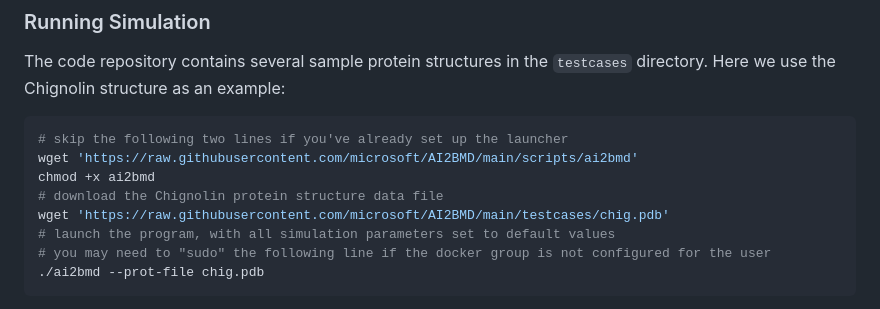
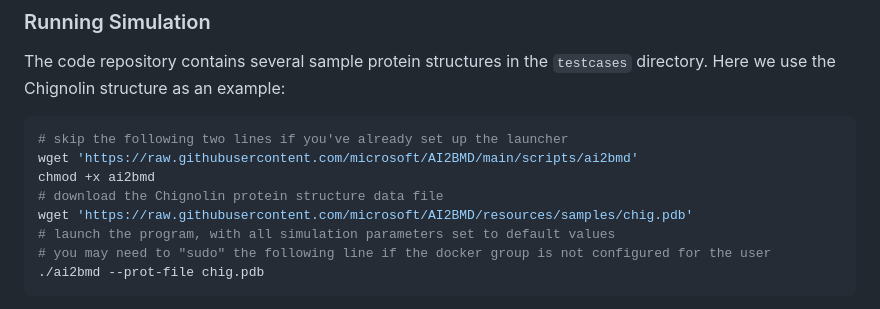
Before and after one commit to microsoft/AI2BMD, a Markdown page: README.md, the part around the change. GitHub-like rendering.

Commit message:
Update url

```diff
--- a/README.md
+++ b/README.md
@@ -70,7 +70,7 @@ The code repository contains several sample protein structures in the `testcases
 wget 'https://raw.githubusercontent.com/microsoft/AI2BMD/main/scripts/ai2bmd'
 chmod +x ai2bmd
 # download the Chignolin protein structure data file
-wget 'https://raw.githubusercontent.com/microsoft/AI2BMD/main/testcases/chig.pdb'
+wget 'https://raw.githubusercontent.com/microsoft/AI2BMD/resources/samples/chig.pdb'
 # launch the program, with all simulation parameters set to default values
 # you may need to "sudo" the following line if the docker group is not configured for the user
 ./ai2bmd --prot-file chig.pdb
```
